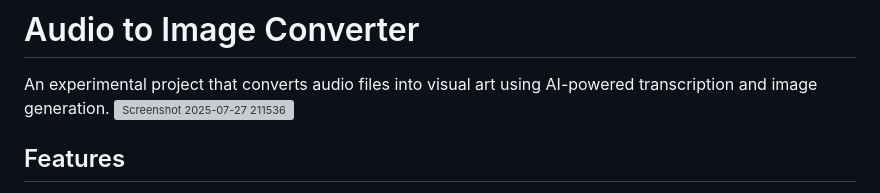
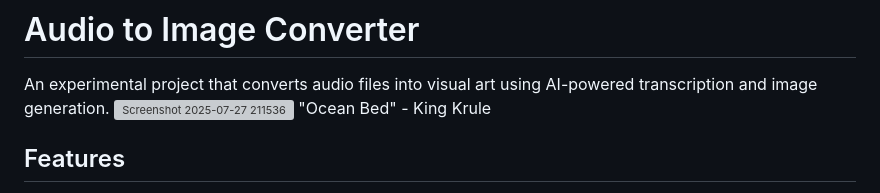
Before and after one commit to westernesque/a2i, a Markdown page: README.md, the part around the change. Rendered like a GitHub page; grey boxes are pictures that could not be loaded.

```diff
--- a/README.md
+++ b/README.md
@@ -2,7 +2,7 @@
 
 An experimental project that converts audio files into visual art using AI-powered transcription and image generation.
 <img width="1747" height="1811" alt="Screenshot 2025-07-27 211536" src="https://github.com/user-attachments/assets/15ebfb66-b6e9-44e6-a046-fa8d9f15d93b" />
-
+"Ocean Bed" - King Krule
 
 ## Features
 
```
